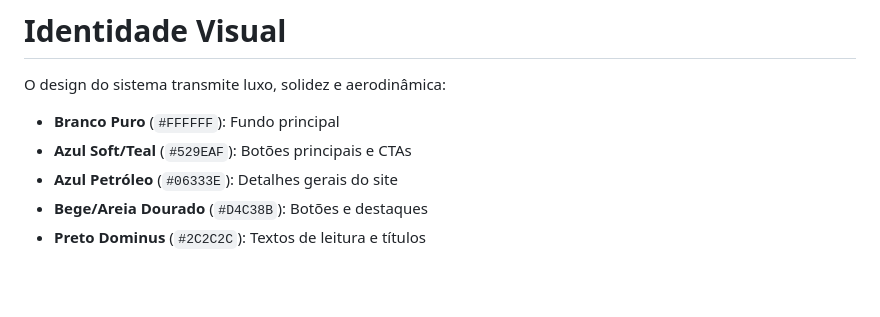
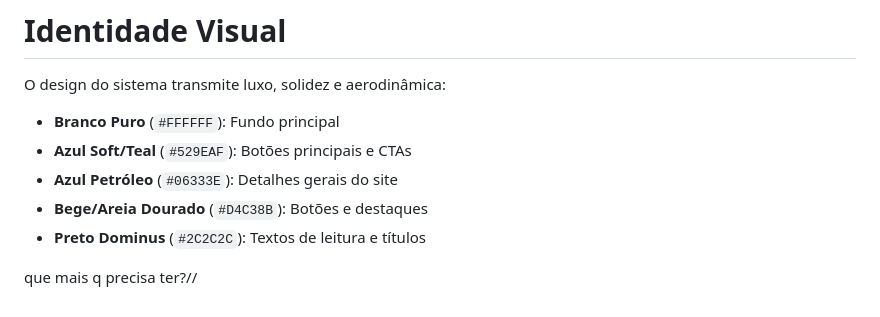
Before and after one commit to tainamedn/dominus-auto, a Markdown page: README.md, the part around the change. Rendered like a GitHub page; blank space fills up the shorter version.

```diff
--- a/README.md
+++ b/README.md
@@ -53,3 +53,5 @@ O design do sistema transmite luxo, solidez e aerodinâmica:
 *  **Azul Petróleo** (`#06333E`): Detalhes gerais do site
 *  **Bege/Areia Dourado** (`#D4C38B`): Botões e destaques
 *  **Preto Dominus** (`#2C2C2C`): Textos de leitura e títulos
+
+  que mais q precisa ter?//
```
